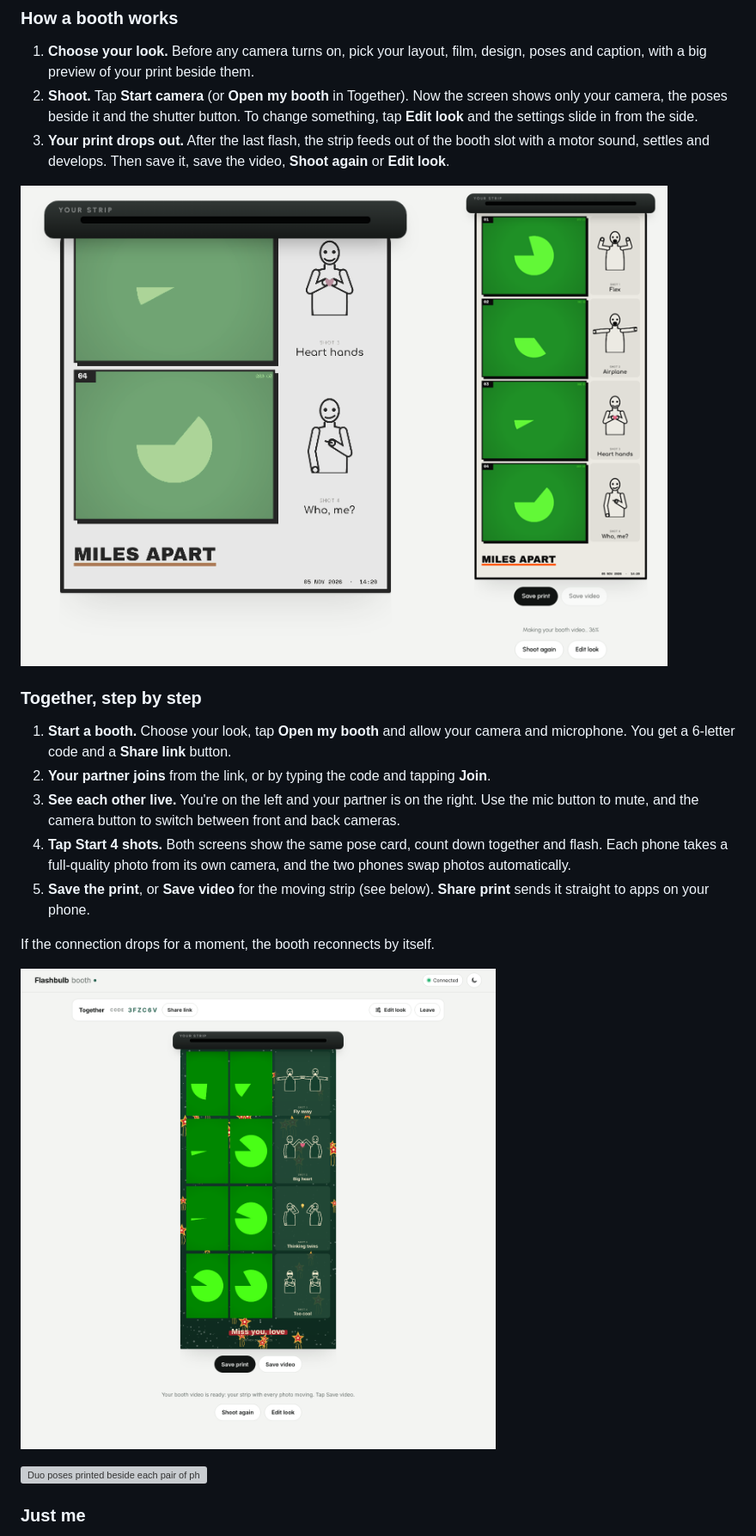
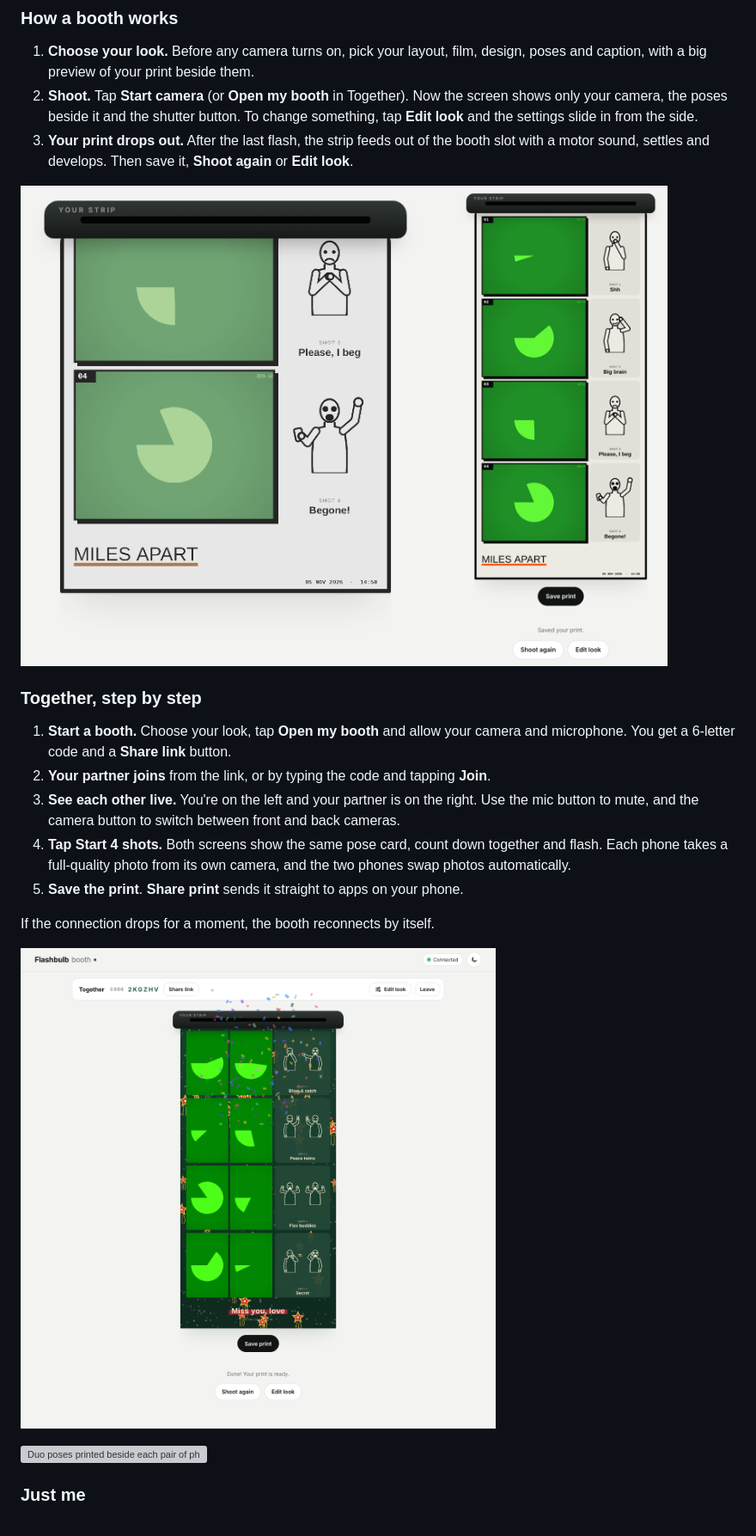
Before and after one commit to pork-arie/Online-Photo-booth-, a Markdown page: README.md, the part around one of its changes. Shown at 86% size. Drawn GitHub-style; pictures changed too: docs/live-booth.png, docs/print-drop.png; grey boxes are pictures that could not be loaded.

```diff
--- a/README.md
+++ b/README.md
@@ -18,7 +18,7 @@ A photo booth in your browser. Shoot on your own, or with someone far away while
 
 1. **Choose your look.** Before any camera turns on, pick your layout, film, design, poses and caption, with a big preview of your print beside them.
 2. **Shoot.** Tap **Start camera** (or **Open my booth** in Together). Now the screen shows only your camera, the poses beside it and the shutter button. To change something, tap **Edit look** and the settings slide in from the side.
-3. **Your print drops out.** After the last flash, the strip feeds out of the booth slot with a motor sound, settles and develops. Then save it, save the video, **Shoot again** or **Edit look**.
+3. **Your print drops out.** After the last flash, the strip feeds out of the booth slot with a motor sound, settles and develops. Then save it, **Shoot again** or **Edit look**.
 
 ![Your print feeding out of the booth slot](docs/print-drop.png)
 
@@ -28,7 +28,7 @@ A photo booth in your browser. Shoot on your own, or with someone far away while
 2. **Your partner joins** from the link, or by typing the code and tapping **Join**.
 3. **See each other live.** You're on the left and your partner is on the right. Use the mic button to mute, and the camera button to switch between front and back cameras.
 4. **Tap Start 4 shots.** Both screens show the same pose card, count down together and flash. Each phone takes a full-quality photo from its own camera, and the two phones swap photos automatically.
-5. **Save the print**, or **Save video** for the moving strip (see below). **Share print** sends it straight to apps on your phone.
+5. **Save the print**. **Share print** sends it straight to apps on your phone.
 
 If the connection drops for a moment, the booth reconnects by itself.
 
```
Also changed, not shown: other parts of README.md (+7 -10 lines), 3 other files.
